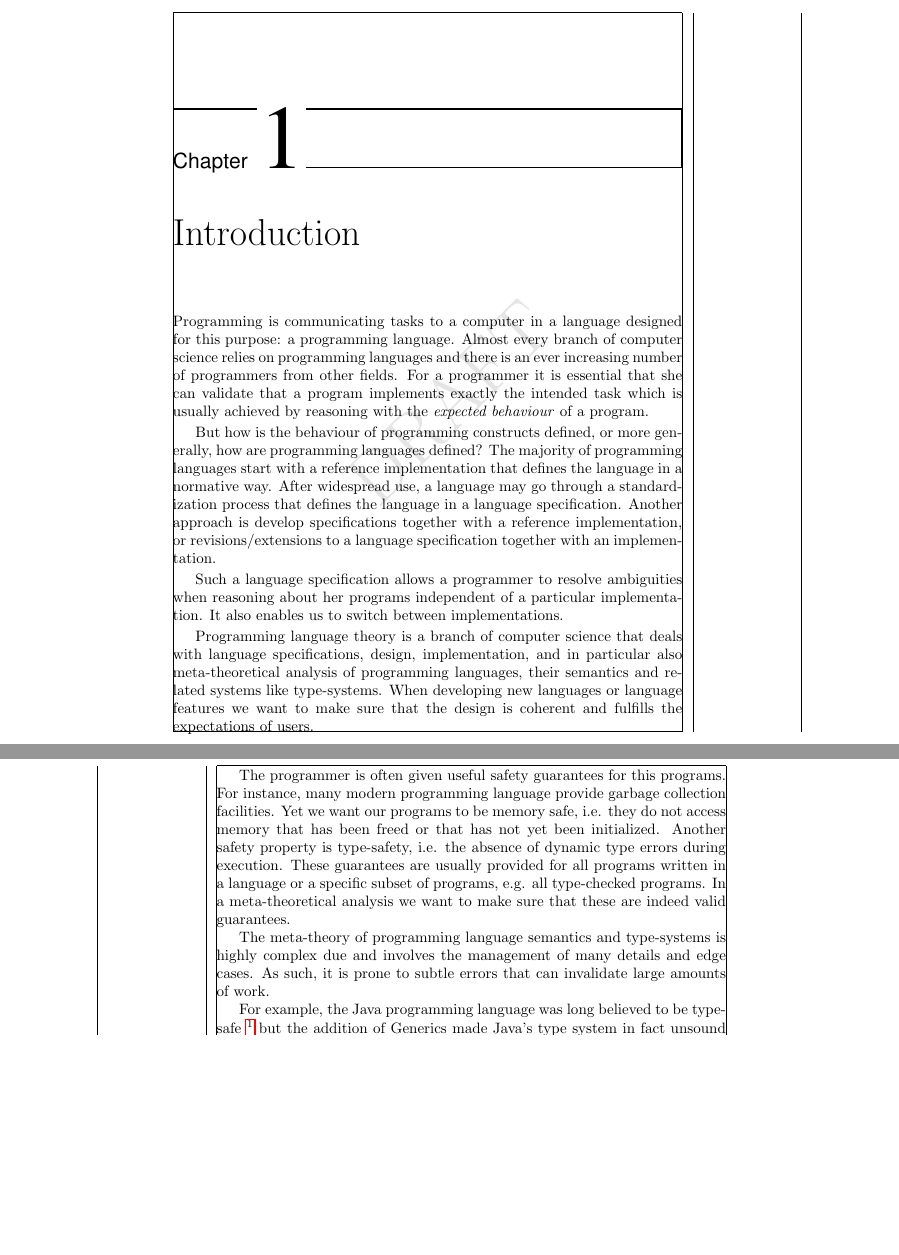
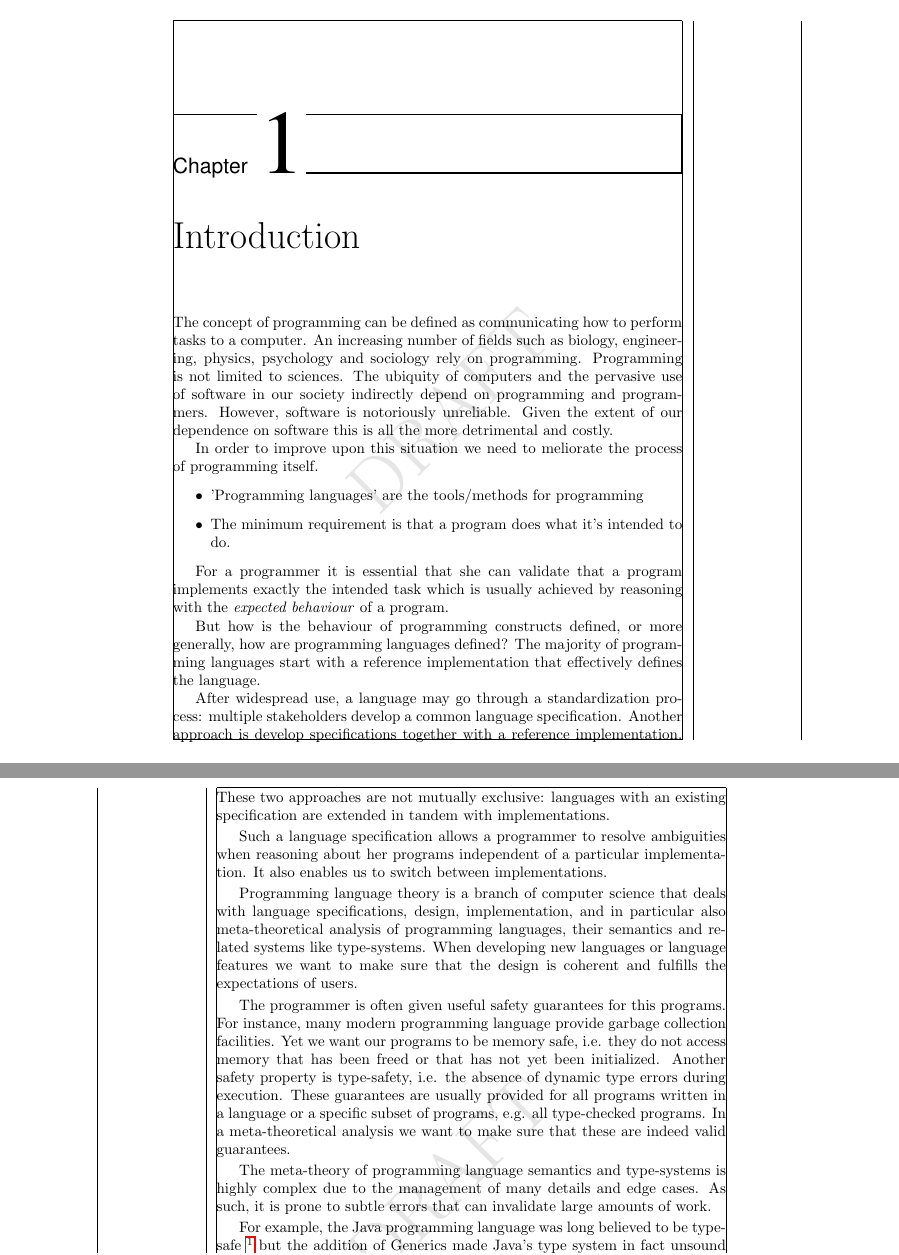
Before and after one commit to skeuchel/thesis, a LaTeX thesis (text/intro.tex, which reads text/src/Introduction.tex): two parts of pages 1 and 2 of 11, joined at a grey line, cut so that both start at the same text, the shorter picture padded with empty space. Compiled offline with pdfLaTeX.

Commit message:
Intro (WIP)

```diff
--- a/text/src/Introduction.tex
+++ b/text/src/Introduction.tex
@@ -11,25 +11,37 @@
 
 \chapter{Introduction}
 
-Programming is communicating tasks to a computer in a language designed for this
-purpose: a programming language. Almost every branch of computer science relies
-on programming languages and there is an ever increasing number of programmers
-from other fields. For a programmer it is essential that she can validate that
-a program implements exactly the intended task which is usually achieved by
-reasoning with the \emph{expected behaviour} of a program.
+The concept of programming can be defined as communicating how to perform tasks
+to a computer. An increasing number of fields such as biology, engineering,
+physics, psychology and sociology rely on programming. Programming is not
+limited to sciences. The ubiquity of computers and the pervasive use of software
+in our society indirectly depend on programming and programmers.  However,
+software is notoriously unreliable. Given the extent of our dependence on
+software this is all the more detrimental and costly.
+
+In order to improve upon this situation we need to meliorate the process of
+programming itself.
+\begin{itemize}
+\item 'Programming languages' are the tools/methods for programming
+\item The minimum requirement is that a program does what it's intended to do.
+\end{itemize}
+
+For a programmer it is essential that she can validate that a program implements
+exactly the intended task which is usually achieved by reasoning with the
+\emph{expected behaviour} of a program.
 
 But how is the behaviour of programming constructs defined, or more generally,
 how are programming languages defined? The majority of programming languages
-start with a reference implementation that defines the language in a normative
-way.
+start with a reference implementation that effectively defines the language.
 % Examples of languages that are (still) defined this way include Perl -
 % Perl~5~\cite{perllanguage} and Python~\cite{pythonlanguage}.
-After widespread use, a language may go through a standardization process that
-defines the language in a language specification.
+
+After widespread use, a language may go through a standardization process:
+multiple stakeholders develop a common language specification.
 % , e.g. PHP was standardized in 2014~\cite{phpspec}.
 Another approach is develop specifications together with a reference
-implementation, or revisions/extensions to a language specification together
-with an implementation.
+implementation. These two approaches are not mutually exclusive: languages with
+an existing specification are extended in tandem with implementations.
 
 Such a language specification allows a programmer to resolve ambiguities when
 reasoning about her programs independent of a particular implementation. It also
@@ -53,8 +65,8 @@ meta-theoretical analysis we want to make sure that these are indeed valid
 guarantees.
 
 The meta-theory of programming language semantics and type-systems is highly
-complex due and involves the management of many details and edge cases. As such,
-it is prone to subtle errors that can invalidate large amounts of work.
+complex due to the management of many details and edge cases. As such, it is
+prone to subtle errors that can invalidate large amounts of work.
 
 For example, the Java programming language was long believed to be type-safe
 \footnote{Except for some deliberate defects like the co-variance of arrays.}
```
Also changed, not shown: text/src/Introduction.tex (90 more changed lines).
